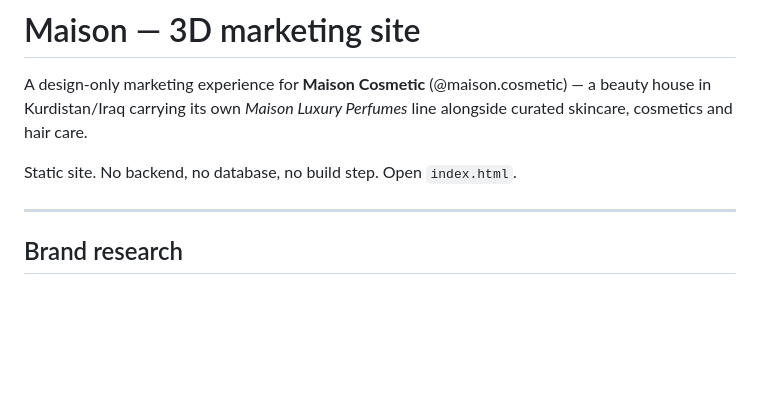
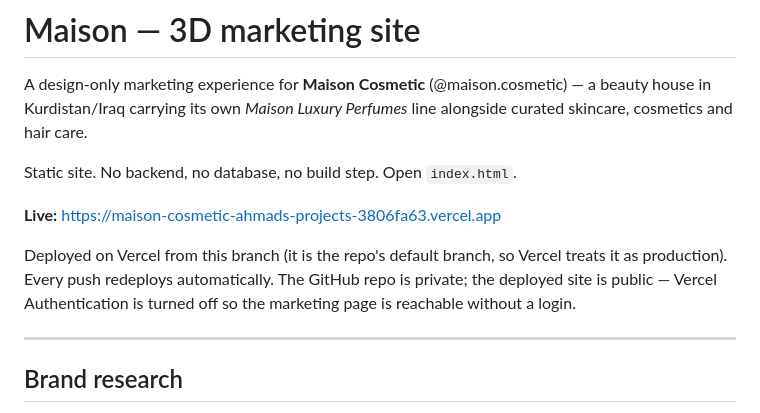
Before and after one commit to Xa0z/masion, a Markdown page: README.md, the part around the change. Drawn GitHub-style; blank space fills up the shorter version.

Commit message:
Document the live deployment
Records the Vercel URL, that this branch is the production branch, and that
the site is public while the repository stays private.

Co-Authored-By: Claude Opus 5 <noreply@anthropic.com>
Claude-Session: https://claude.ai/code/session_011A1hBnoLZxhj9qpH7sU1W4

```diff
--- a/README.md
+++ b/README.md
@@ -5,6 +5,13 @@ beauty house in Kurdistan/Iraq carrying its own *Maison Luxury Perfumes* line
 alongside curated skincare, cosmetics and hair care.
 
 Static site. No backend, no database, no build step. Open `index.html`.
+
+**Live:** https://maison-cosmetic-ahmads-projects-3806fa63.vercel.app
+
+Deployed on Vercel from this branch (it is the repo's default branch, so Vercel
+treats it as production). Every push redeploys automatically. The GitHub repo is
+private; the deployed site is public — Vercel Authentication is turned off so the
+marketing page is reachable without a login.
 
 ---
 
```
